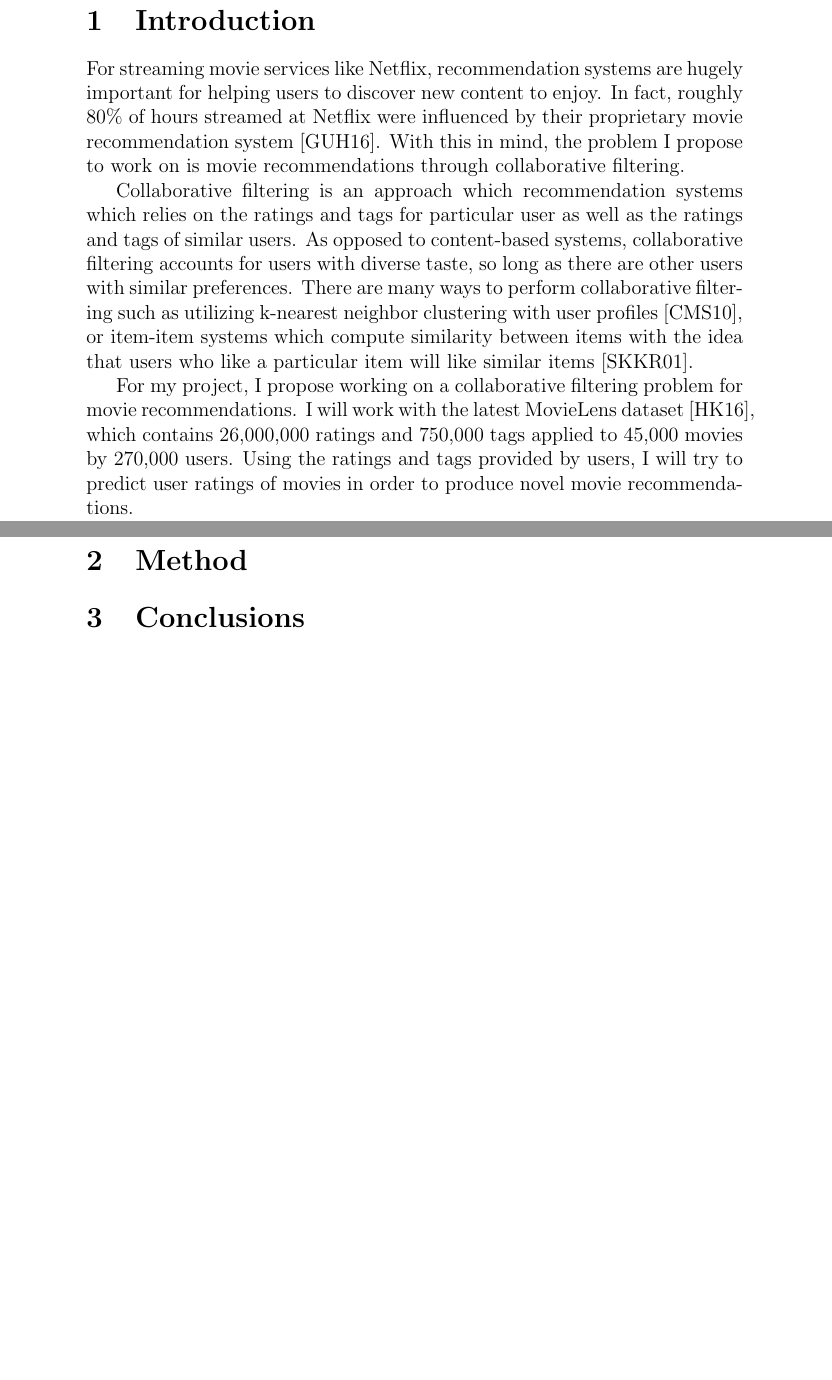
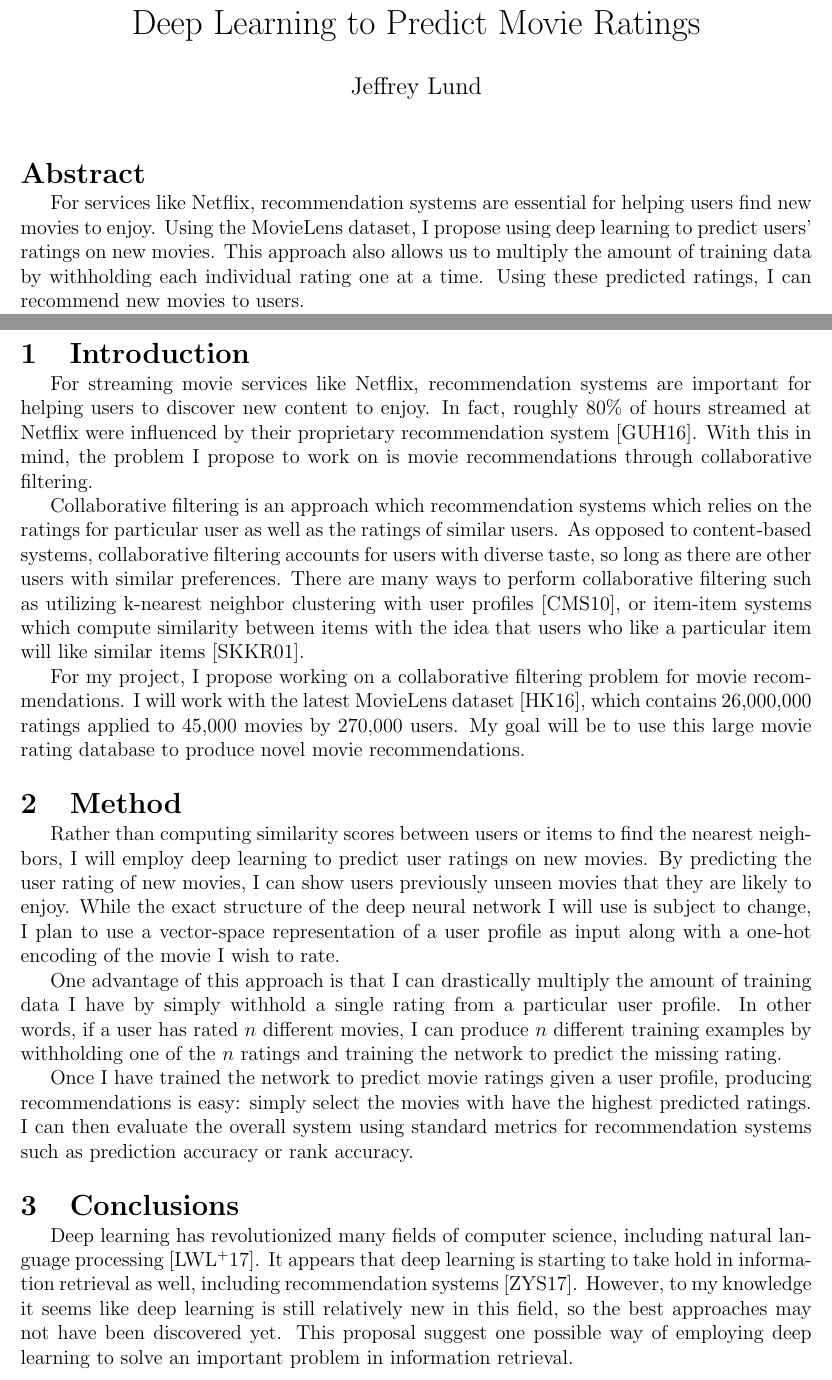
Before and after one commit to jefflund/archive, a LaTeX document (project/document.tex): two parts of pages 1 and 2 of 3, joined at a grey line, cut at the place of the change, the shorter picture padded with empty space. Compiled offline with pdfLaTeX.

Commit message:
Proposal summary done

```diff
--- a/project/document.tex
+++ b/project/document.tex
@@ -1,27 +1,41 @@
 \documentclass[12pt]{article}
 \usepackage{url}
+\usepackage{fullpage}
+\usepackage{titlesec}
+\titlespacing\section{0pt}{12pt plus 4pt minus 2pt}{0pt plus 2pt minus 2pt}
 
-\title{}
+\title{Deep Learning to Predict Movie Ratings}
+\author{Jeffrey Lund}
 \date{}
 
 \begin{document}
 
 \maketitle
 
-%\section*{Abstract}
+\section*{Abstract}
+
+For services like Netflix, recommendation systems are essential for helping
+users find new movies to enjoy.
+Using the MovieLens dataset, I propose using deep learning to predict users'
+ratings on new movies.
+This approach also allows us to multiply the amount of training data by
+withholding each individual rating one at a time.
+Using these predicted ratings, I can recommend new movies to users.
+
+\clearpage
 
 \section{Introduction}
 
-For streaming movie services like Netflix, recommendation systems are hugely
+For streaming movie services like Netflix, recommendation systems are
 important for helping users to discover new content to enjoy.
 In fact, roughly 80\% of hours streamed at Netflix were influenced by their
-proprietary movie recommendation system~\cite{netflix}.
+proprietary recommendation system~\cite{netflix}.
 With this in mind, the problem I propose to work on is movie recommendations
 through collaborative filtering.
 
 Collaborative filtering is an approach which recommendation systems which
-relies on the ratings and tags for particular user as well as the ratings and
-tags of similar users.
+relies on the ratings for particular user as well as the ratings
+of similar users.
 As opposed to content-based systems, collaborative filtering accounts for
 users with diverse taste, so long as there are other users with similar
 preferences.
@@ -33,14 +47,45 @@ users who like a particular item will like similar items~\cite{item-item}.
 For my project, I propose working on a collaborative filtering problem for
 movie recommendations.
 I will work with the latest MovieLens dataset~\cite{movielens},
-which contains 26,000,000 ratings and 750,000 tags applied to 45,000 movies by
+which contains 26,000,000 ratings applied to 45,000 movies by
 270,000 users.
-Using the ratings and tags provided by users, I will try to predict user
-ratings of movies in order to produce novel movie recommendations.
+My goal will be to use this large movie rating database to produce novel movie
+recommendations.
 
 \section{Method}
 
+Rather than computing similarity scores between users or items to find the
+nearest neighbors, I will employ deep learning to predict user ratings on new
+movies.
+By predicting the user rating of new movies, I can show users previously
+unseen movies that they are likely to enjoy.
+While the exact structure of the deep neural network I will use is subject to
+change, I plan to use a vector-space representation of a user profile as input
+along with a one-hot encoding of the movie I wish to rate.
+
+One advantage of this approach is that I can drastically multiply the amount
+of training data I have by simply withhold a single rating from a particular
+user profile.
+In other words, if a user has rated $n$ different movies, I can produce $n$
+different training examples by withholding one of the $n$ ratings and training
+the network to predict the missing rating.
+
+Once I have trained the network to predict movie ratings given a user profile,
+producing recommendations is easy: simply select the movies with have the
+highest predicted ratings. I can then evaluate the overall system using
+standard metrics for recommendation systems such as prediction accuracy or
+rank accuracy.
+
 \section{Conclusions}
+
+Deep learning has revolutionized many fields of computer science, including
+natural language processing~\cite{deep-survey}.
+It appears that deep learning is starting to take hold in information
+retrieval as well, including recommendation systems~\cite{deep-cf}.
+However, to my knowledge it seems like deep learning is still relatively new
+in this field, so the best approaches may not have been discovered yet.
+This proposal suggest one possible way of employing deep learning to solve an
+important problem in information retrieval.
 
 \bibliographystyle{annotate}
 \bibliography{infobib}
```
Also changed, not shown: project/infobib.bib (+17 -0 lines).
